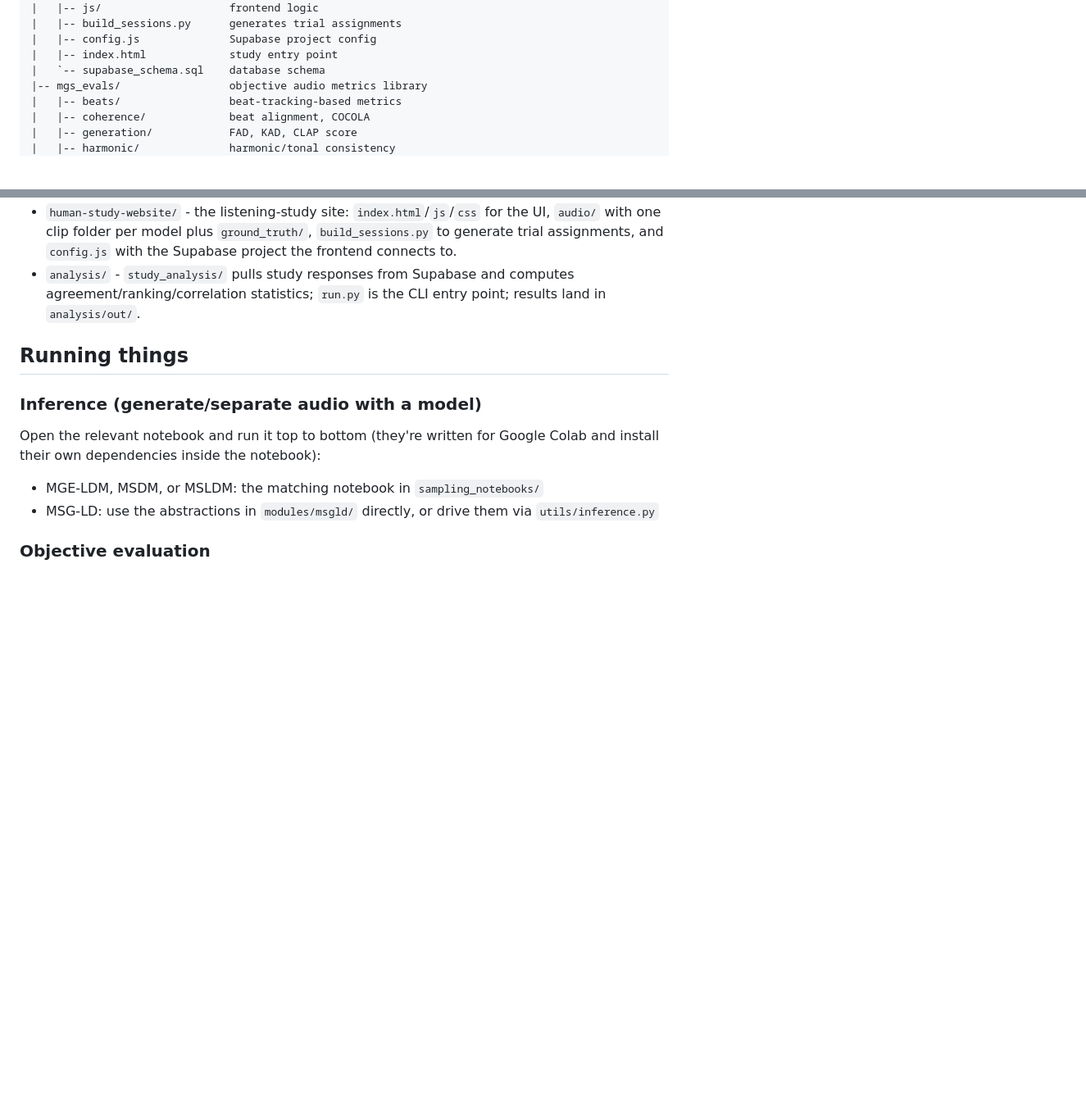
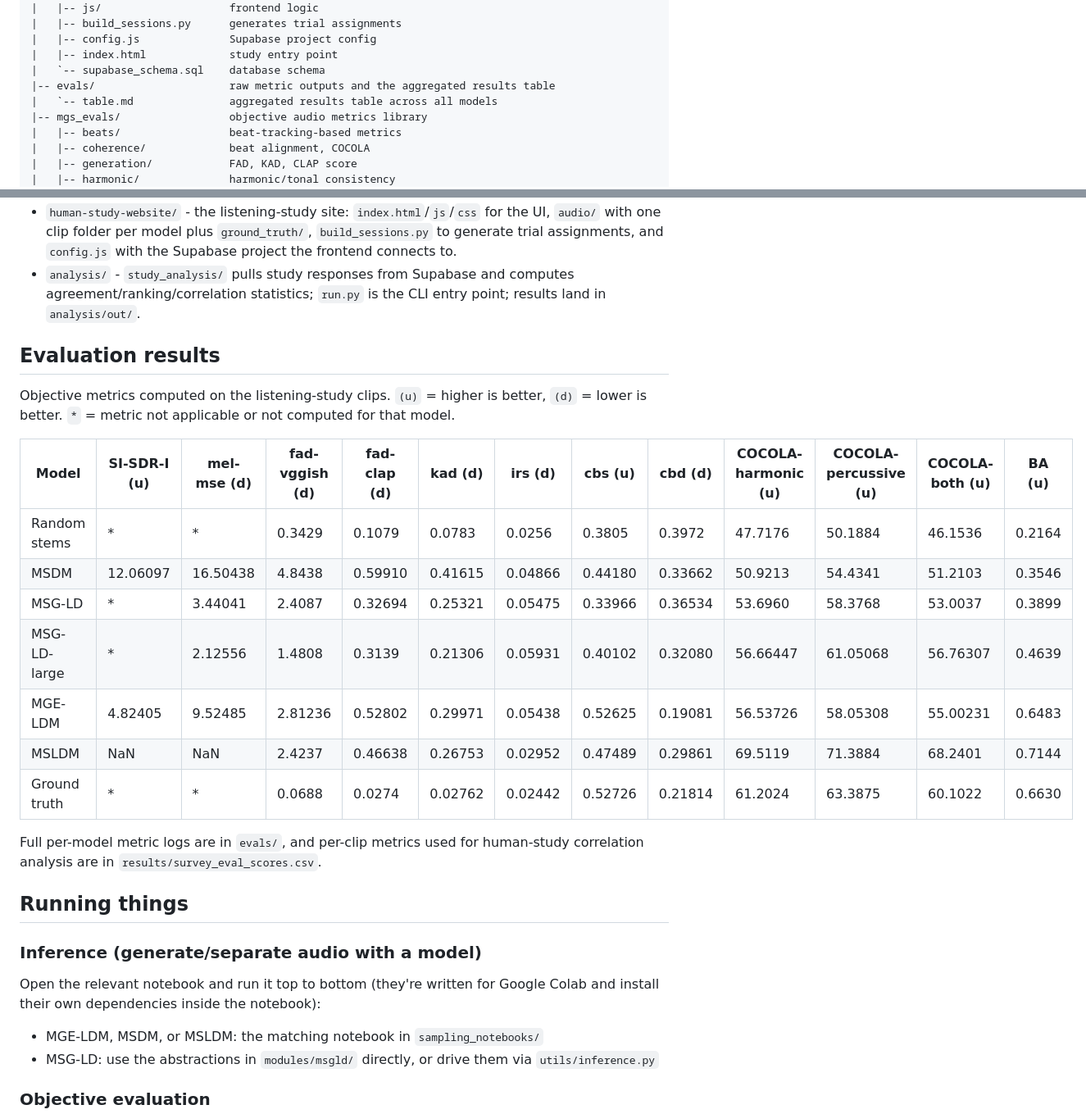
Before and after one commit to Cimbir/simultaneous-music-separation-and-generation, a Markdown page: README.md, 2 parts joined by grey strips. Shown at 82% size. Drawn GitHub-style; blank space fills up the shorter version.

Commit message:
updated readme with eval table

```diff
--- a/README.md
+++ b/README.md
@@ -45,6 +45,8 @@ pip install -r analysis/requirements.txt
 |   |-- config.js              Supabase project config
 |   |-- index.html             study entry point
 |   `-- supabase_schema.sql    database schema
+|-- evals/                     raw metric outputs and the aggregated results table
+|   `-- table.md               aggregated results table across all models
 |-- mgs_evals/                 objective audio metrics library
 |   |-- beats/                 beat-tracking-based metrics
 |   |-- coherence/             beat alignment, COCOLA
@@ -88,6 +90,22 @@ pip install -r analysis/requirements.txt
   computes agreement/ranking/correlation statistics; `run.py` is the CLI
   entry point; results land in `analysis/out/`.
 
+## Evaluation results
+
+Objective metrics computed on the listening-study clips. `(u)` = higher is better, `(d)` = lower is better. `*` = metric not applicable or not computed for that model.
+
+| Model        | SI-SDR-I (u) | mel-mse (d) | fad-vggish (d) | fad-clap (d) | kad (d) | irs (d) | cbs (u) | cbd (d) | COCOLA-harmonic (u) | COCOLA-percussive (u) | COCOLA-both (u) | BA (u) |
+|--------------|--------------|-------------|----------------|--------------|---------|---------|---------|---------|---------------------|-----------------------|-----------------|--------|
+| Random stems | *            | *           | 0.3429         | 0.1079       | 0.0783  | 0.0256  | 0.3805  | 0.3972  | 47.7176             | 50.1884               | 46.1536         | 0.2164 |
+| MSDM         | 12.06097     | 16.50438    | 4.8438         | 0.59910      | 0.41615 | 0.04866 | 0.44180 | 0.33662 | 50.9213             | 54.4341               | 51.2103         | 0.3546 |
+| MSG-LD       | *            | 3.44041     | 2.4087         | 0.32694      | 0.25321 | 0.05475 | 0.33966 | 0.36534 | 53.6960             | 58.3768               | 53.0037         | 0.3899 |
+| MSG-LD-large | *            | 2.12556     | 1.4808         | 0.3139       | 0.21306 | 0.05931 | 0.40102 | 0.32080 | 56.66447            | 61.05068              | 56.76307        | 0.4639 |
+| MGE-LDM      | 4.82405      | 9.52485     | 2.81236        | 0.52802      | 0.29971 | 0.05438 | 0.52625 | 0.19081 | 56.53726            | 58.05308              | 55.00231        | 0.6483 |
+| MSLDM        | NaN          | NaN         | 2.4237         | 0.46638      | 0.26753 | 0.02952 | 0.47489 | 0.29861 | 69.5119             | 71.3884               | 68.2401         | 0.7144 |
+| Ground truth | *            | *           | 0.0688         | 0.0274       | 0.02762 | 0.02442 | 0.52726 | 0.21814 | 61.2024             | 63.3875               | 60.1022         | 0.6630 |
+
+Full per-model metric logs are in `evals/`, and per-clip metrics used for human-study correlation analysis are in `results/survey_eval_scores.csv`.
+
 ## Running things
 
 ### Inference (generate/separate audio with a model)
```
